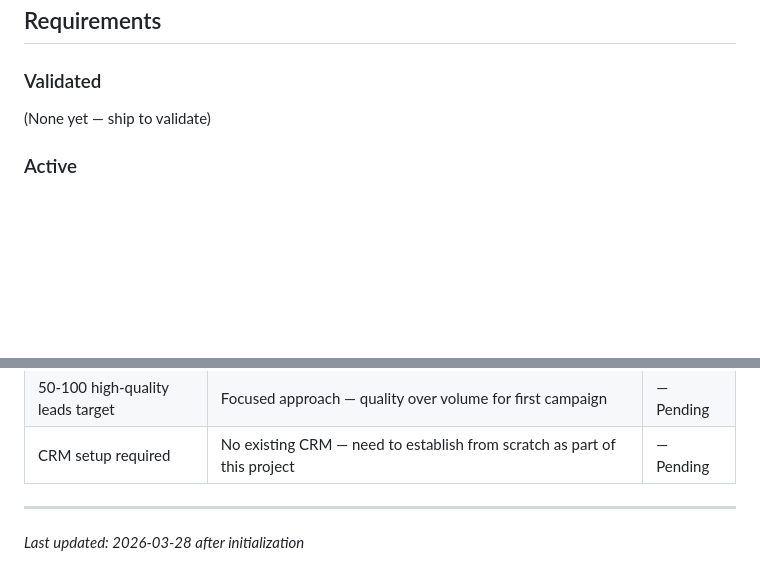
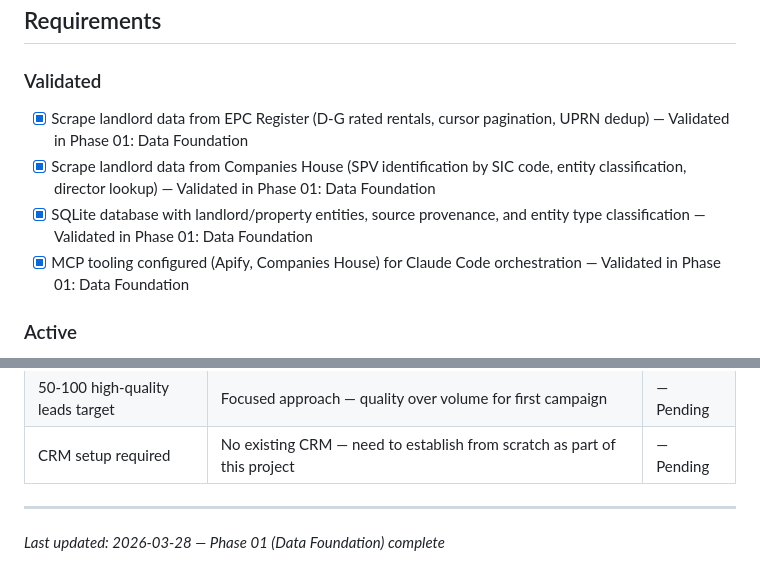
Before and after one commit to SJBproperty/sjbproperty-claudecode, a Markdown page: .planning/PROJECT.md, 2 parts joined by grey strips. Drawn GitHub-style; blank space fills up the shorter version.

Commit message:
docs(phase-01): evolve PROJECT.md after phase completion

```diff
--- a/.planning/PROJECT.md
+++ b/.planning/PROJECT.md
@@ -12,7 +12,10 @@ Build a reliable, repeatable pipeline that identifies landlords who are struggli
 
 ### Validated
 
-(None yet — ship to validate)
+- [x] Scrape landlord data from EPC Register (D-G rated rentals, cursor pagination, UPRN dedup) — Validated in Phase 01: Data Foundation
+- [x] Scrape landlord data from Companies House (SPV identification by SIC code, entity classification, director lookup) — Validated in Phase 01: Data Foundation
+- [x] SQLite database with landlord/property entities, source provenance, and entity type classification — Validated in Phase 01: Data Foundation
+- [x] MCP tooling configured (Apify, Companies House) for Claude Code orchestration — Validated in Phase 01: Data Foundation
 
 ### Active
 
@@ -107,4 +110,4 @@ Build a reliable, repeatable pipeline that identifies landlords who are struggli
 | CRM setup required | No existing CRM — need to establish from scratch as part of this project | — Pending |
 
 ---
-*Last updated: 2026-03-28 after initialization*
+*Last updated: 2026-03-28 — Phase 01 (Data Foundation) complete*
```
